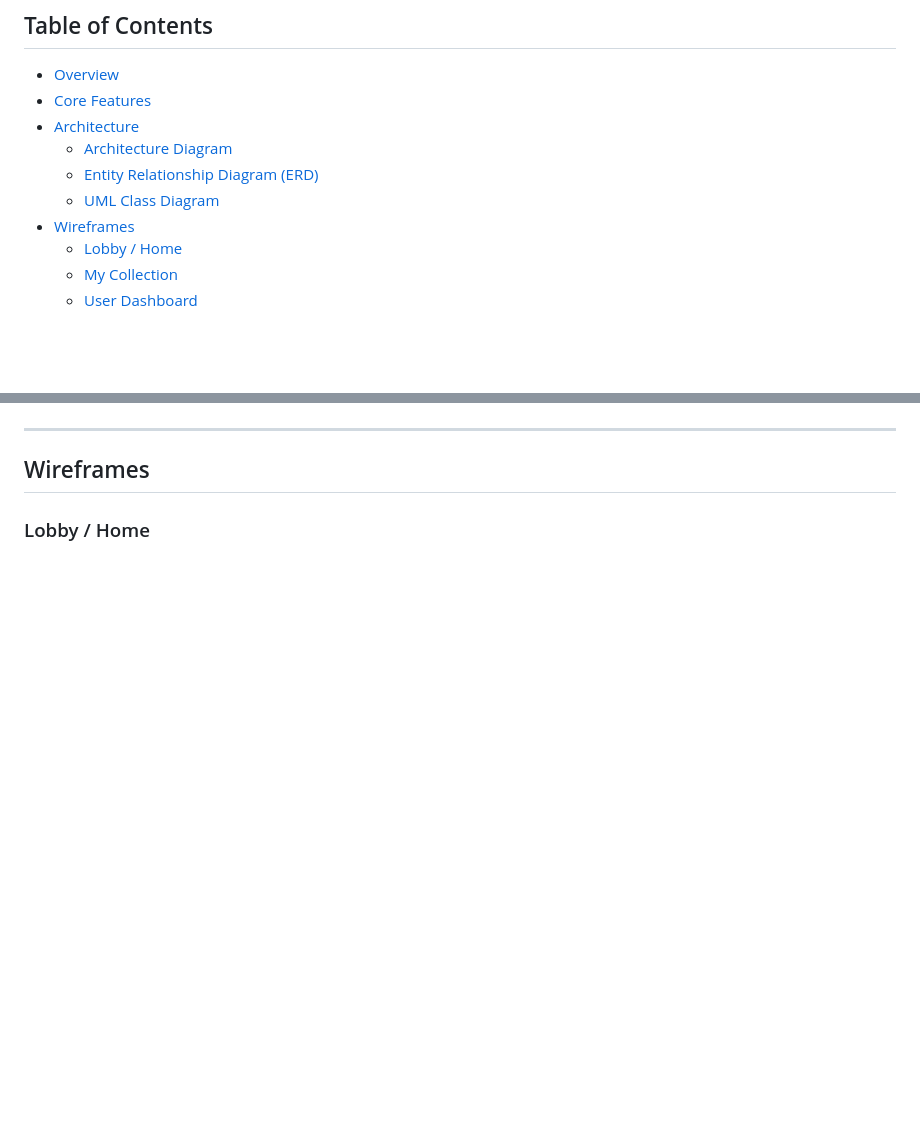
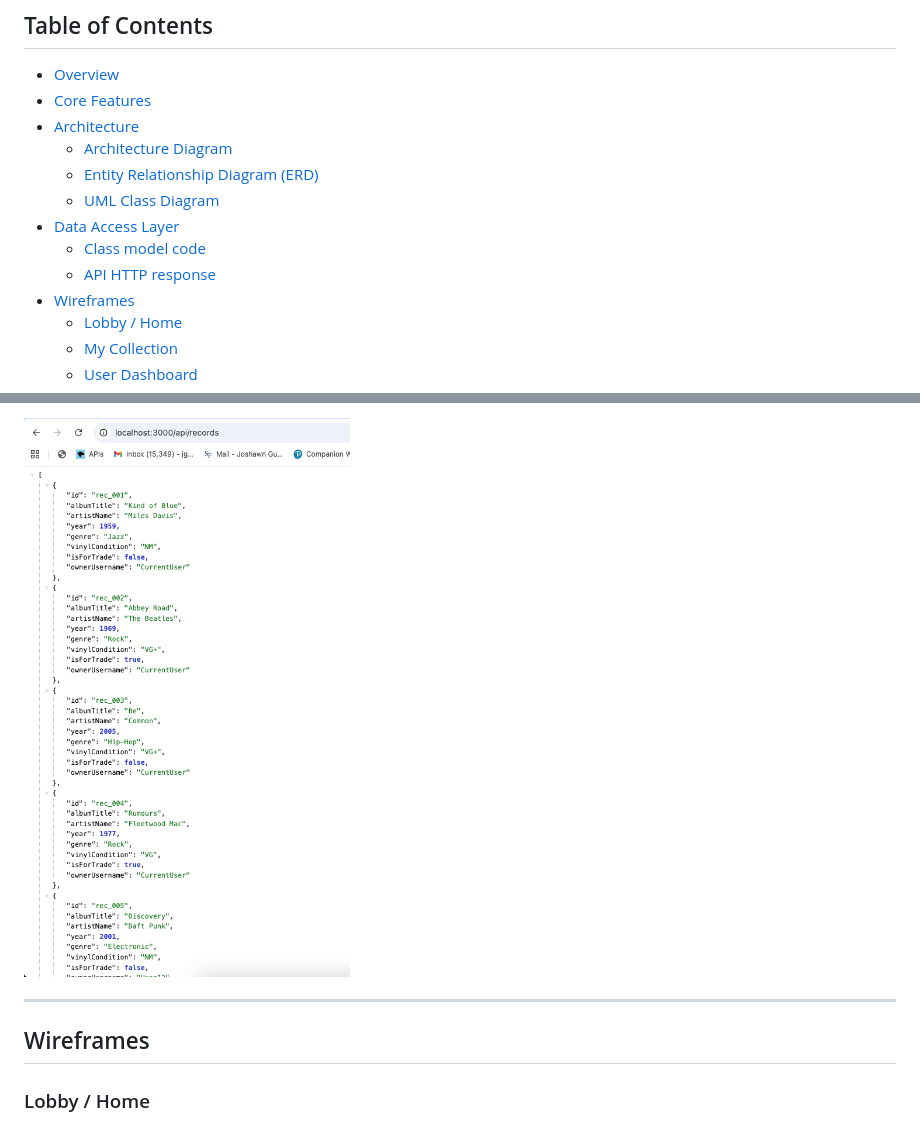
Before and after one commit to DevGumbs/vinyl_world, a Markdown page: README.md, 2 parts joined by grey strips. Rendered like a GitHub page; pictures changed too: images/data/apiResponse.png (added); blank space fills up the shorter version.

```diff
--- a/README.md
+++ b/README.md
@@ -12,6 +12,9 @@ A community platform for vinyl record collectors to discuss music, showcase thei
   - [Architecture Diagram](#architecture-diagram)
   - [Entity Relationship Diagram (ERD)](#entity-relationship-diagram-erd)
   - [UML Class Diagram](#uml-class-diagram)
+- [Data Access Layer](#data-access-layer)
+  - [Class model code](#class-model-code)
+  - [API HTTP response](#api-http-response)
 - [Wireframes](#wireframes)
   - [Lobby / Home](#lobby--home)
   - [My Collection](#my-collection)
@@ -73,3 +106,4 @@ Vinyl World follows a simple full-stack architecture:
+![API HTTP response — JSON records](images/data/apiResponse.png)
 
 ---
 
```
Also changed, not shown: other parts of README.md (+30 -0 lines), images/data/vinylModel.png (added), 2 other files.
